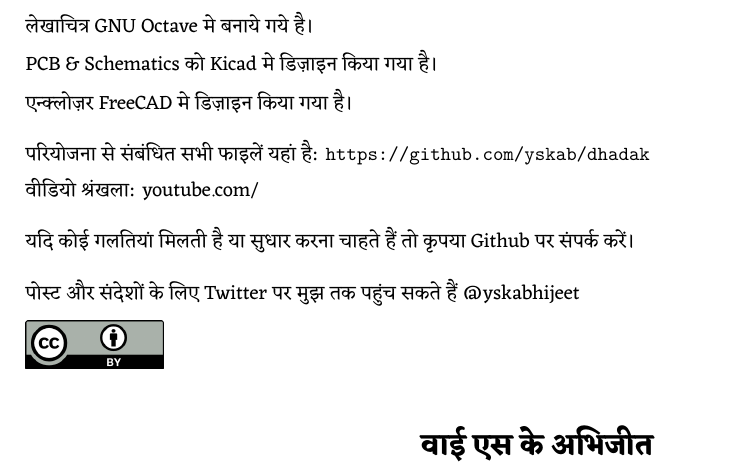
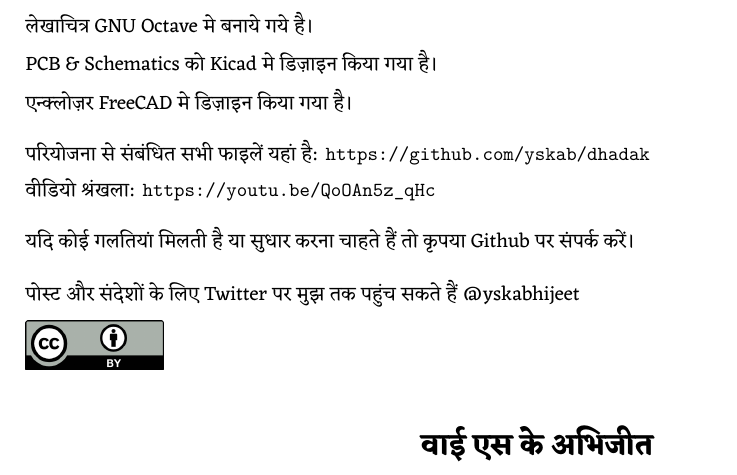
Before and after one commit to yskab/dhadak, a LaTeX document (doc/hi/dhadak_hi.tex, which reads doc/hi/about.tex): part of page 2 of 29, cut so that both start at the same text. Compiled offline with LuaLaTeX.

Commit message:
Added Youtube video link

```diff
--- a/doc/hi/about.tex
+++ b/doc/hi/about.tex
@@ -27,7 +27,7 @@ PCB \& Schematics को Kicad मे डिज़ाइन किया गय
 \medskip
 परियोजना से संबंधित सभी फाइलें यहां है: \url{https://github.com/yskab/dhadak}
 
-वीडियो श्रंखला: youtube.com/
+वीडियो श्रंखला: \url{https://youtu.be/QoOAn5z_qHc}
 
 \medskip
 यदि कोई गलतियां मिलती है या सुधार करना चाहते हैं तो कृपया Github पर संपर्क करें।
```
Also changed, not shown: doc/en/about.tex (+1 -1 lines), doc/en/dhadak_en.pdf, doc/hi/dhadak_hi.pdf.
